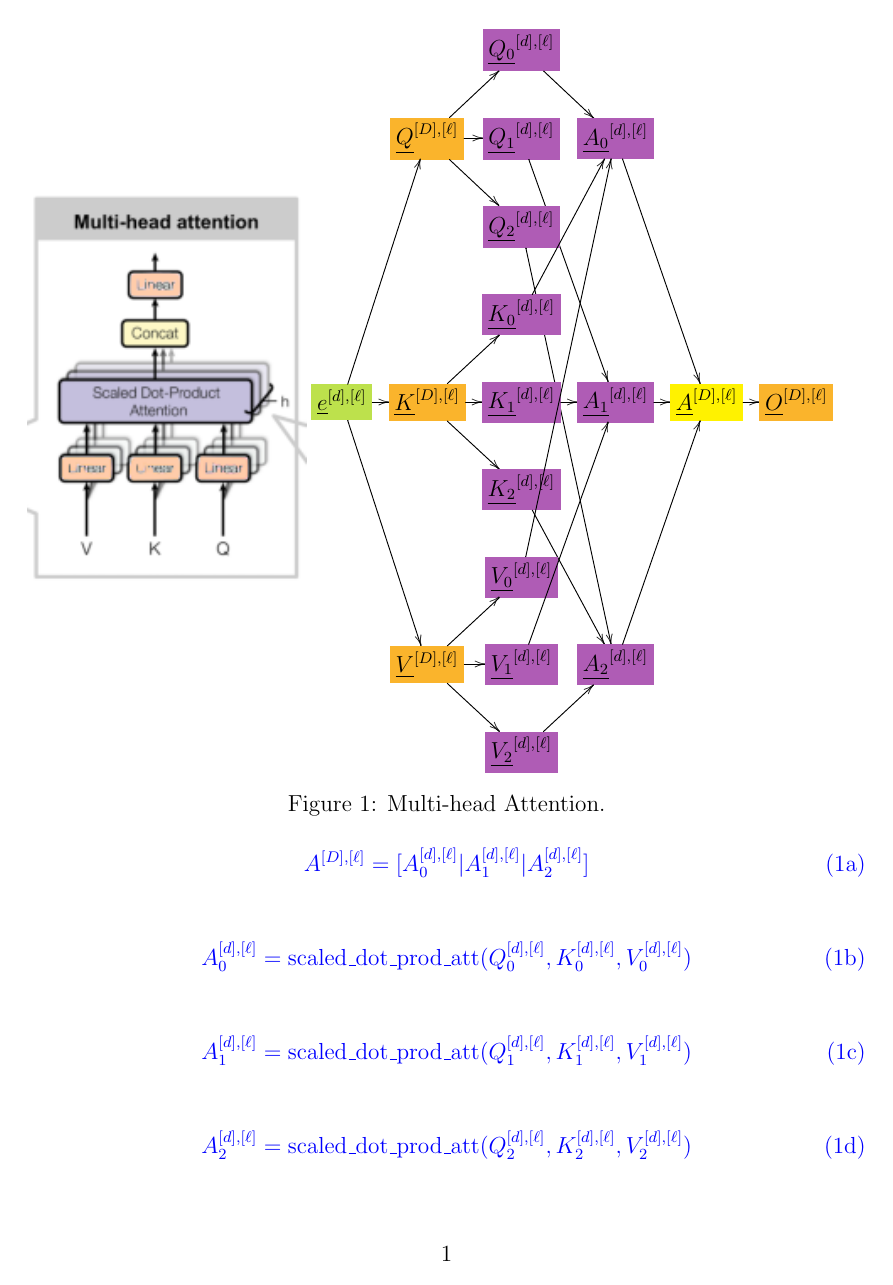
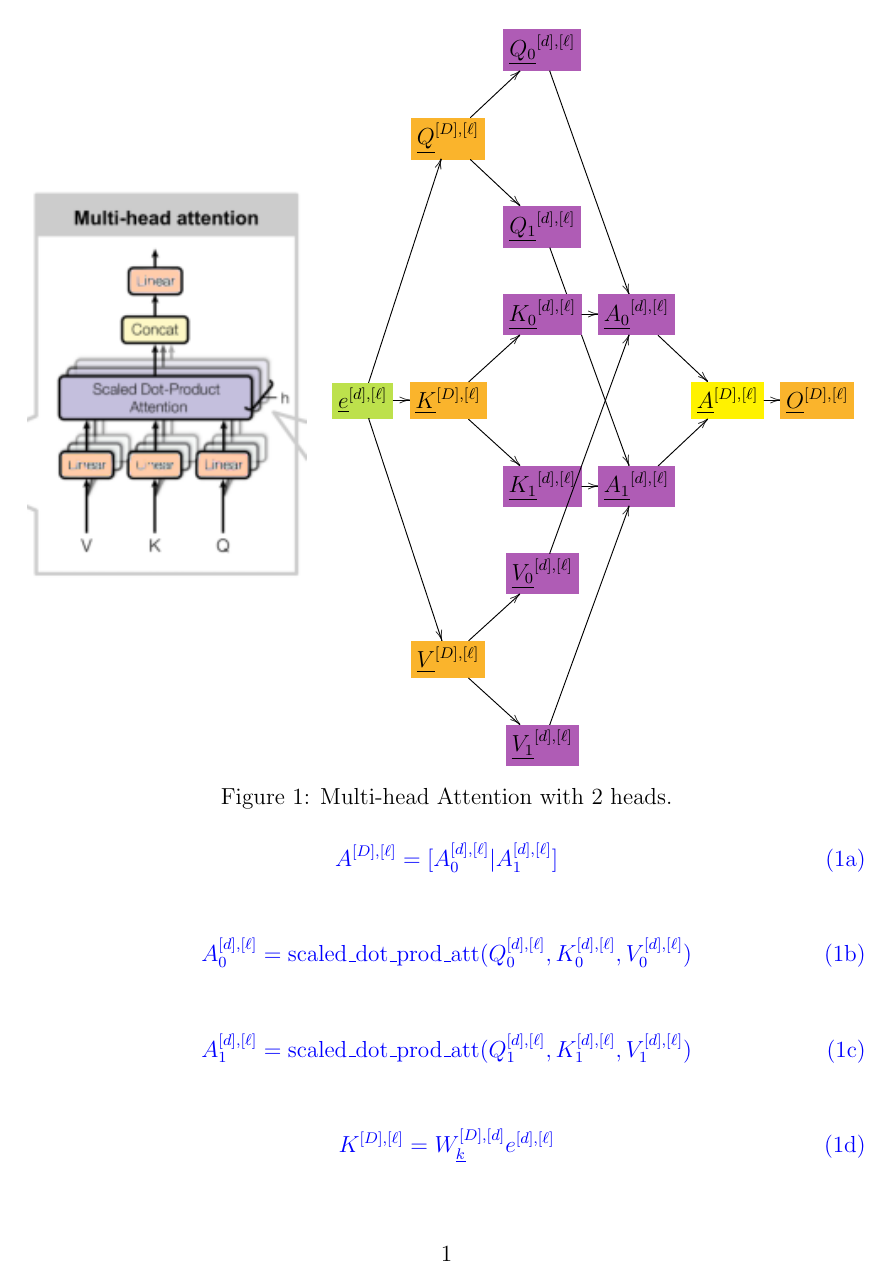
Before and after one commit to rrtucci/texnn, a LaTeX document (vanilla_transformer/multi-head-att.tex): page 1 of 3 before the commit and page 1 of 2 after it. Compiled offline with pdfLaTeX.

```diff
--- a/vanilla_transformer/multi-head-att.tex
+++ b/vanilla_transformer/multi-head-att.tex
@@ -3,38 +3,38 @@
 \begin{document}
 
 \begin{figure}[h!]\centering
-\begin{minipage}{.3\linewidth}
+\begin{minipage}{.35\linewidth}
 \includegraphics[width=2in]{multi-head-att.png}
 \end{minipage}%blank lines between minispaces breaks this
-\begin{minipage}{.7\linewidth}
+\begin{minipage}{.65\linewidth}
 $$\xymatrix@C=0.7pc{
-&&*+[F*:Orchid]{\underline{Q_0}^{[d],[\ell]}}\ar[dr]&&&
+&&*+[F*:Orchid]{\underline{Q_0}^{[d],[\ell]}}\ar[dddr]&&&
 \\
-&*+[F*:Dandelion]{\underline{Q}^{[D], [\ell]}}\ar[ur]\ar[r]\ar[dr]&*+[F*:Orchid]{\underline{Q_1}^{[d],[\ell]}}\ar[dddr]&*+[F*:Orchid]{\underline{A_0}^{[d],[\ell]}}\ar[dddr]&&
+&*+[F*:Dandelion]{\underline{Q}^{[D], [\ell]}}\ar[ur]\ar[dr]&&&&
 \\
-&&*+[F*:Orchid]{\underline{Q_2}^{[d],[\ell]}}\ar[dddddr]&&&
+&&*+[F*:Orchid]{\underline{Q_1}^{[d],[\ell]}}\ar[dddr]&&&
 \\
-&&*+[F*:Orchid]{\underline{K_0}^{[d],[\ell]}}\ar[uur]&&&
+&&*+[F*:Orchid]{\underline{K_0}^{[d],[\ell]}}\ar[r]&*+[F*:Orchid]{\underline{A_0}^{[d],[\ell]}}\ar[dr]&&
 \\
-*+[F*:SpringGreen]{\underline{e}^{[d], [\ell]}}\ar[r]\ar[uuur]\ar[dddr]&*+[F*:Dandelion]{\underline{K}^{[D], [\ell]}}\ar[ur]\ar[r]\ar[dr]&*+[F*:Orchid]{\underline{K_1}^{[d],[\ell]}}\ar[r]&*+[F*:Orchid]{\underline{A_1}^{[d],[\ell]}}\ar[r]&*+[F*:yellow]{\underline{A}^{[D],[\ell]}}\ar[r]&*+[F*:Dandelion]{\underline{O}^{[D],[\ell]}}
+*+[F*:SpringGreen]{\underline{e}^{[d], [\ell]}}\ar[r]\ar[uuur]\ar[dddr]&*+[F*:Dandelion]{\underline{K}^{[D], [\ell]}}\ar[ur]\ar[dr]&&&*+[F*:yellow]{\underline{A}^{[D],[\ell]}}\ar[r]&*+[F*:Dandelion]{\underline{O}^{[D],[\ell]}}
 \\
-&&*+[F*:Orchid]{\underline{K_2}^{[d],[\ell]}}\ar[ddr]&&&
+&&*+[F*:Orchid]{\underline{K_1}^{[d],[\ell]}}\ar[r]&*+[F*:Orchid]{\underline{A_1}^{[d],[\ell]}}\ar[ur]&&
 \\
-&&*+[F*:Orchid]{\underline{V_0}^{[d],[\ell]}}\ar[uuuuur]&&&
+&&*+[F*:Orchid]{\underline{V_0}^{[d],[\ell]}}\ar[uuur]&&&
 \\
-&*+[F*:Dandelion]{\underline{V}^{[D], [\ell]}}\ar[ur]\ar[r]\ar[dr]&*+[F*:Orchid]{\underline{V_1}^{[d],[\ell]}}\ar[uuur]&*+[F*:Orchid]{\underline{A_2}^{[d],[\ell]}}\ar[uuur]&&
+&*+[F*:Dandelion]{\underline{V}^{[D], [\ell]}}\ar[ur]\ar[dr]&&&&
 \\
-&&*+[F*:Orchid]{\underline{V_2}^{[d],[\ell]}}\ar[ur]&&&
+&&*+[F*:Orchid]{\underline{V_1}^{[d],[\ell]}}\ar[uuur]&&&
 }$$
 \end{minipage}
-\caption{Multi-head Attention.}
+\caption{Multi-head Attention with 2 heads.}
 \label{fig-texnn-for-multi-head-att}
 \end{figure}
 
 \begin{subequations}
 
 \begin{equation}\color{blue}
-A^{[D],[\ell]} = [A_0^{[d],[\ell]}|A_1^{[d],[\ell]}|A_2^{[d],[\ell]}]
+A^{[D],[\ell]} = [A_0^{[d],[\ell]}|A_1^{[d],[\ell]}]
 \label{eq-C-fun-multi-head-att}
 \end{equation}
 
@@ -46,11 +46,6 @@
 \begin{equation}\color{blue}
 A_1^{[d],[\ell]} = \text{scaled\_dot\_prod\_att}(Q_1^{[d],[\ell]},K_1^{[d],[\ell]},V_1^{[d],[\ell]})
 \label{eq-Y-fun-multi-head-att}
-\end{equation}
-
-\begin{equation}\color{blue}
-A_2^{[d],[\ell]} = \text{scaled\_dot\_prod\_att}(Q_2^{[d],[\ell]},K_2^{[d],[\ell]},V_2^{[d],[\ell]})
-\label{eq-Z-fun-multi-head-att}
 \end{equation}
 
 \begin{equation}\color{blue}
```
Also changed, not shown: vanilla_transformer/multi-head-att.pdf, vanilla_transformer/multi-head-att.tex (15 more changed lines), 2 other files.
